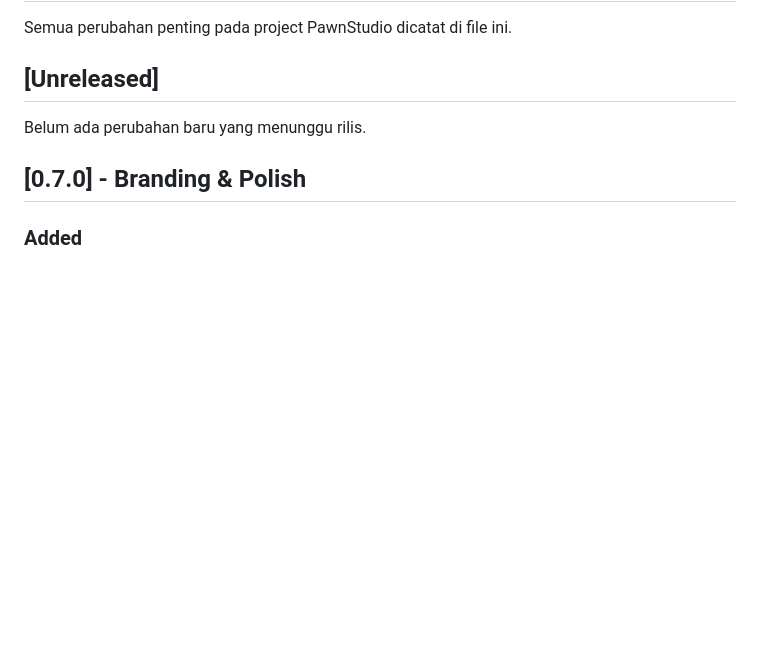
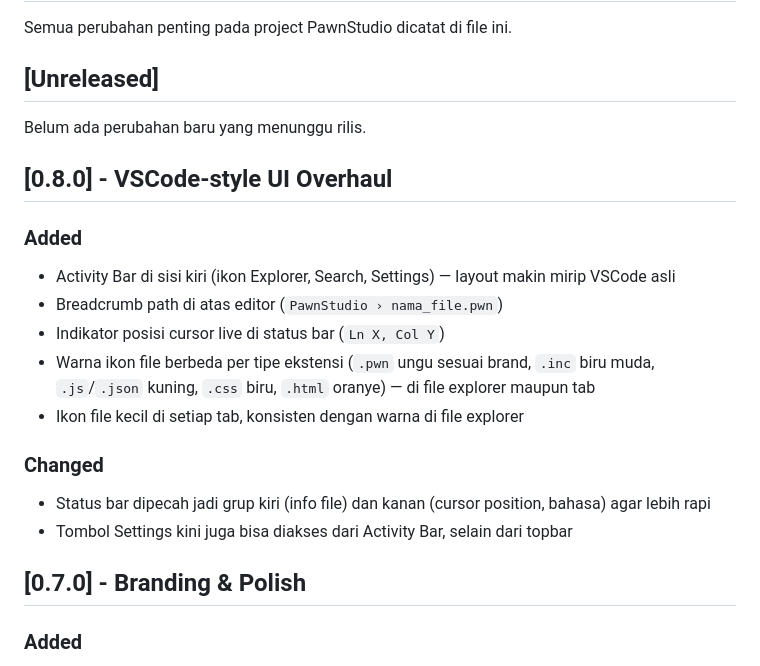
Before and after one commit to Julakk/PawnStudio, a Markdown page: CHANGELOG.md, the part around the change. Drawn GitHub-style; blank space fills up the shorter version.

Commit message:
Update CHANGELOG: v0.8.0 VSCode-style UI overhaul

```diff
--- a/CHANGELOG.md
+++ b/CHANGELOG.md
@@ -5,6 +5,19 @@ Semua perubahan penting pada project PawnStudio dicatat di file ini.
 ## [Unreleased]
 
 Belum ada perubahan baru yang menunggu rilis.
+
+## [0.8.0] - VSCode-style UI Overhaul
+
+### Added
+- Activity Bar di sisi kiri (ikon Explorer, Search, Settings) — layout makin mirip VSCode asli
+- Breadcrumb path di atas editor (`PawnStudio › nama_file.pwn`)
+- Indikator posisi cursor live di status bar (`Ln X, Col Y`)
+- Warna ikon file berbeda per tipe ekstensi (`.pwn` ungu sesuai brand, `.inc` biru muda, `.js`/`.json` kuning, `.css` biru, `.html` oranye) — di file explorer maupun tab
+- Ikon file kecil di setiap tab, konsisten dengan warna di file explorer
+
+### Changed
+- Status bar dipecah jadi grup kiri (info file) dan kanan (cursor position, bahasa) agar lebih rapi
+- Tombol Settings kini juga bisa diakses dari Activity Bar, selain dari topbar
 
 ## [0.7.0] - Branding & Polish
 
```
